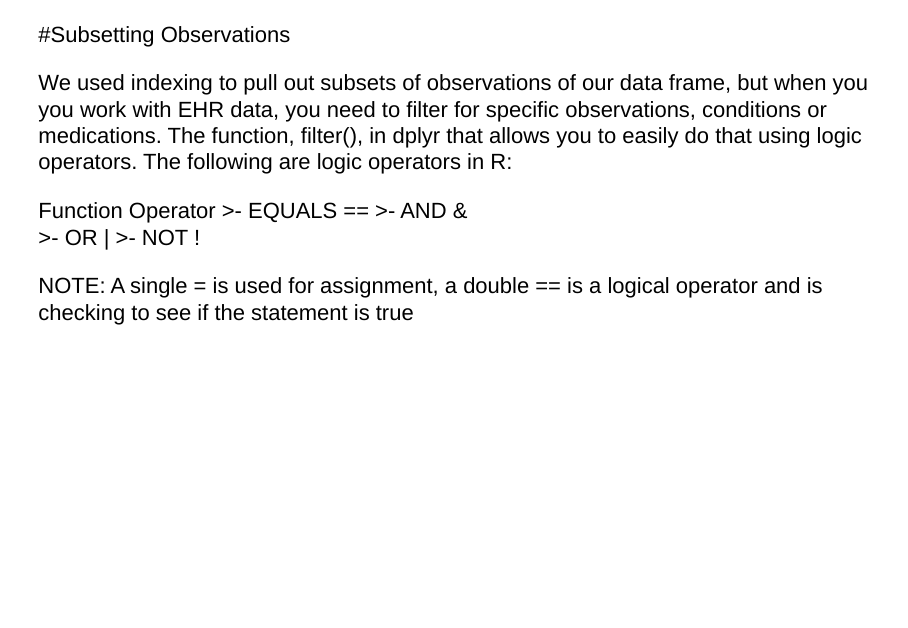
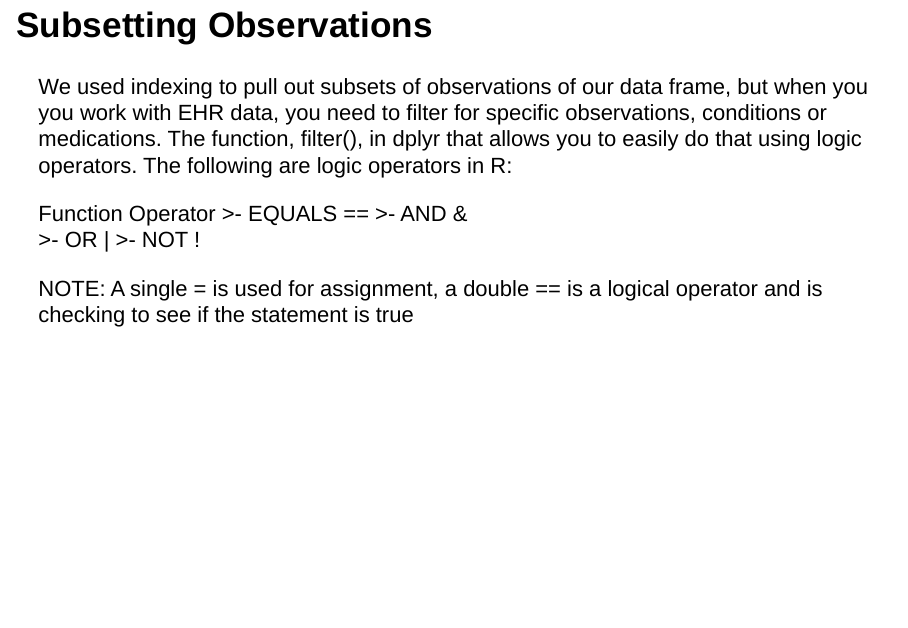
Before and after one commit to fredlapolla/R_AllofUs, an R Markdown document (RforAllOfUsPartII.Rmd): page 13 of 37. The pictures show the output file RforAllOfUsPartII.html that the author committed with the source, opened offline.

Commit message:
Add files via upload

```diff
--- a/RforAllOfUsPartII.Rmd
+++ b/RforAllOfUsPartII.Rmd
@@ -142,7 +142,7 @@ library(tidyverse)
 
 ***
 
-#Subsetting Observations
+## Subsetting Observations
 
 We used indexing to pull out subsets of observations of our data frame, but when you you work with EHR data, you need to filter for specific observations, conditions or medications. The function, filter(), in dplyr that allows you to easily do that using logic operators. The following are logic operators in R:
 
```
Also changed, not shown: RforAllOfUsPartII.html.
